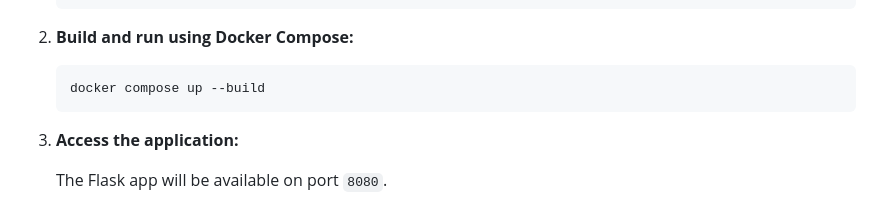
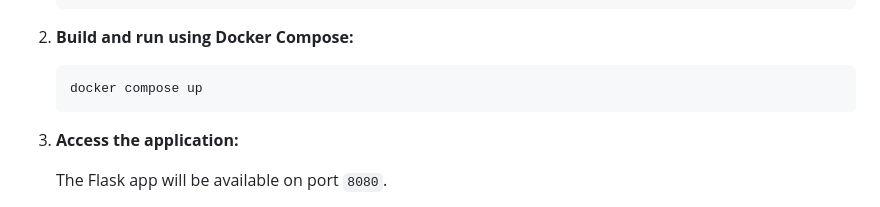
Before and after one commit to babatonga/flassklist, a Markdown page: README.md, the part around the change. Drawn GitHub-style.

Commit message:
no need for --build anymore

````diff
--- a/README.md
+++ b/README.md
@@ -88,7 +88,7 @@ The project includes a `compose.yaml` file that sets up the Flask app and Redis
 2. **Build and run using Docker Compose:**
 
    ```bash
-   docker compose up --build
+   docker compose up
    ```
 
 3. **Access the application:**
````
